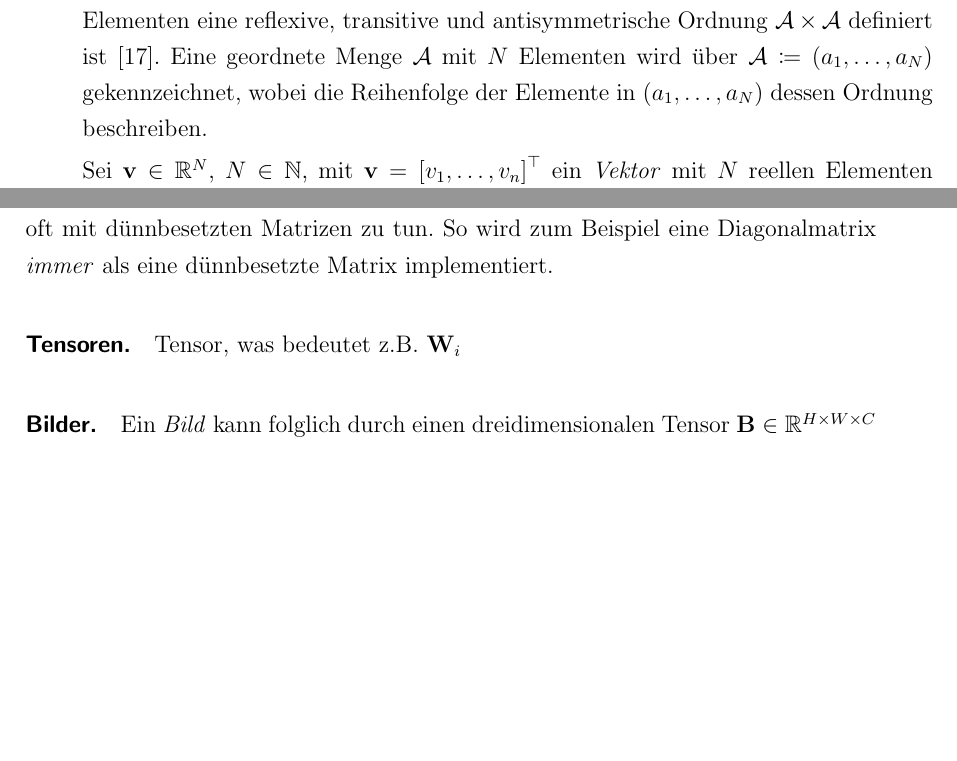
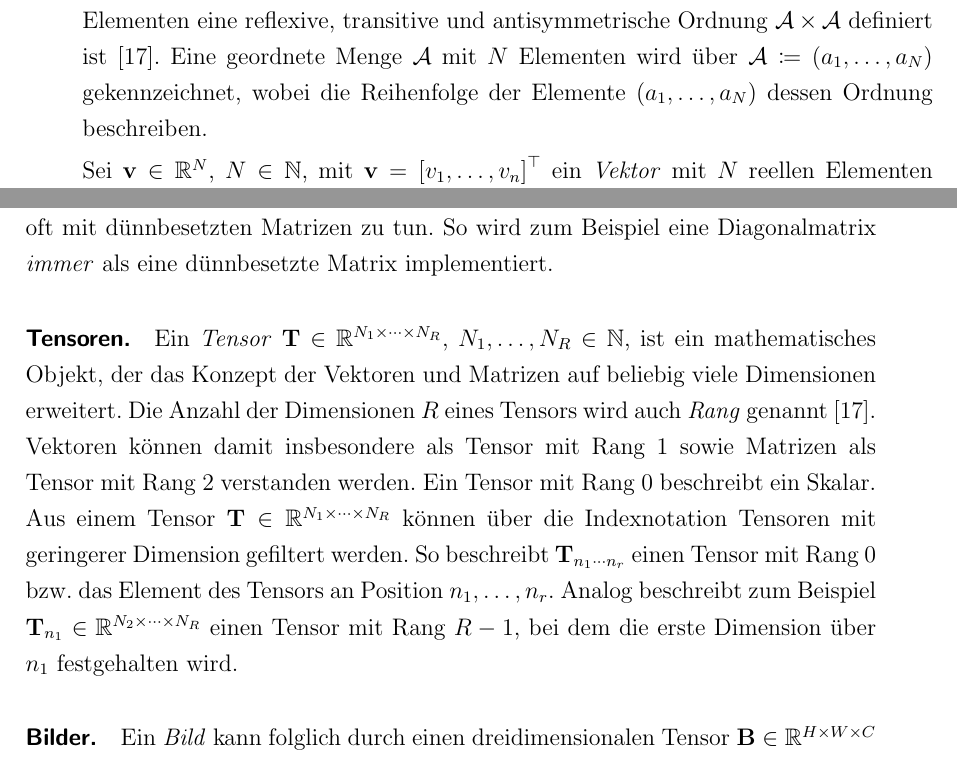
Before and after one commit to rusty1s/deep-learning-on-graphs, a LaTeX thesis (master/main.tex, which reads master/kapitel/grundlagen/notationen.tex): two parts of pages 9 and 10 of 75, joined at a grey line, cut so that both start at the same text, the shorter picture padded with empty space. Compiled offline with pdfLaTeX.

Commit message:
added tensor chapter

```diff
--- a/master/kapitel/grundlagen/notationen.tex
+++ b/master/kapitel/grundlagen/notationen.tex
@@ -3,7 +3,7 @@
 
 Eine \emph{ungeordnete Menge} $\mathcal{A} \coloneqq \left\{a_1, \ldots, a_N\right\} = {\left\{a\right\}}_{n=1}^N$, $N \in \gls{N}$, beschreibt eine Gruppierung von $N$ Elementen $a_n \in \mathcal{A}$.
 Eine Menge $\mathcal{A}$ heißt \emph{geordnet}, wenn auf dessen Elementen eine reflexive, transitive und antisymmetrische Ordnung $\mathcal{A} \times \mathcal{A}$ definiert ist~\cite{linear}.
-Eine geordnete Menge $\mathcal{A}$ mit $N$ Elementen wird über $\mathcal{A} \coloneqq \left(a_1, \ldots, a_N\right)$ gekennzeichnet, wobei die Reihenfolge der Elemente in $\left(a_1, \ldots, a_N\right)$ dessen Ordnung beschreiben.
+Eine geordnete Menge $\mathcal{A}$ mit $N$ Elementen wird über $\mathcal{A} \coloneqq \left(a_1, \ldots, a_N\right)$ gekennzeichnet, wobei die Reihenfolge der Elemente $\left(a_1, \ldots, a_N\right)$ dessen Ordnung beschreiben.
 
 Sei $\ve{v} \in \gls{R}^N$, $N \in \gls{N}$, mit $\ve{v} = {\left[v_1, \ldots, v_n \right]}^{\top}$ ein \emph{Vektor} mit $N$ reellen Elementen ${\left\{v_n\right\}}_{n=1}^N$, $v_n \in \gls{R}$, wobei $\ve{v}_n = v_n$ das $n$-te Element von $\ve{v}$ referenziert.
 Zu zwei Vektoren $\ve{v}, \ve{w} \in \gls{R}^N$ ist das \emph{Skalarprodukt} $\left\langle \ve{v}, \ve{w} \right\rangle$ definiert als $\left\langle \ve{v}, \ve{w}\right\rangle \coloneqq \sum_{n=1}^N \ve{v}_n \ve{w}_n$~\cite{linear}.
@@ -35,8 +35,13 @@ So wird \zB{} eine Diagonalmatrix \emph{immer} als eine dünnbesetzte Matrix imp
 
 \paragraph{Tensoren}
 
-
-Tensor, was bedeutet z.B. $\gls{W}_i$
+Ein \emph{Tensor} $\ma{T} \in \gls{R}^{N_1 \times \cdots \times N_R}$, $N_1, \ldots, N_R \in \gls{N}$, ist ein mathematisches Objekt, der das Konzept der Vektoren und Matrizen auf beliebig viele Dimensionen erweitert.
+Die Anzahl der Dimensionen $R$ eines Tensors wird auch \emph{Rang} genannt~\cite{linear}.
+Vektoren können damit insbesondere als Tensor mit Rang $1$ sowie Matrizen als Tensor mit Rang $2$ verstanden werden.
+Ein Tensor mit Rang $0$ beschreibt ein Skalar.
+Aus einem Tensor $\ma{T} \in \gls{R}^{N_1 \times \cdots \times N_R}$ können über die Indexnotation Tensoren mit geringerer Dimension gefiltert werden.
+So beschreibt $\ma{T}_{n_1 \cdots n_r}$ einen Tensor mit Rang $0$ \bzw{} das Element des Tensors an Position $n_1, \ldots, n_r$.
+Analog beschreibt \zB{} $\ma{T}_{n_1} \in \gls{R}^{N_2 \times \cdots \times N_R}$ einen Tensor mit Rang $R-1$, bei dem die erste Dimension über $n_1$ festgehalten wird.
 
 \paragraph{Bilder}
 
```
